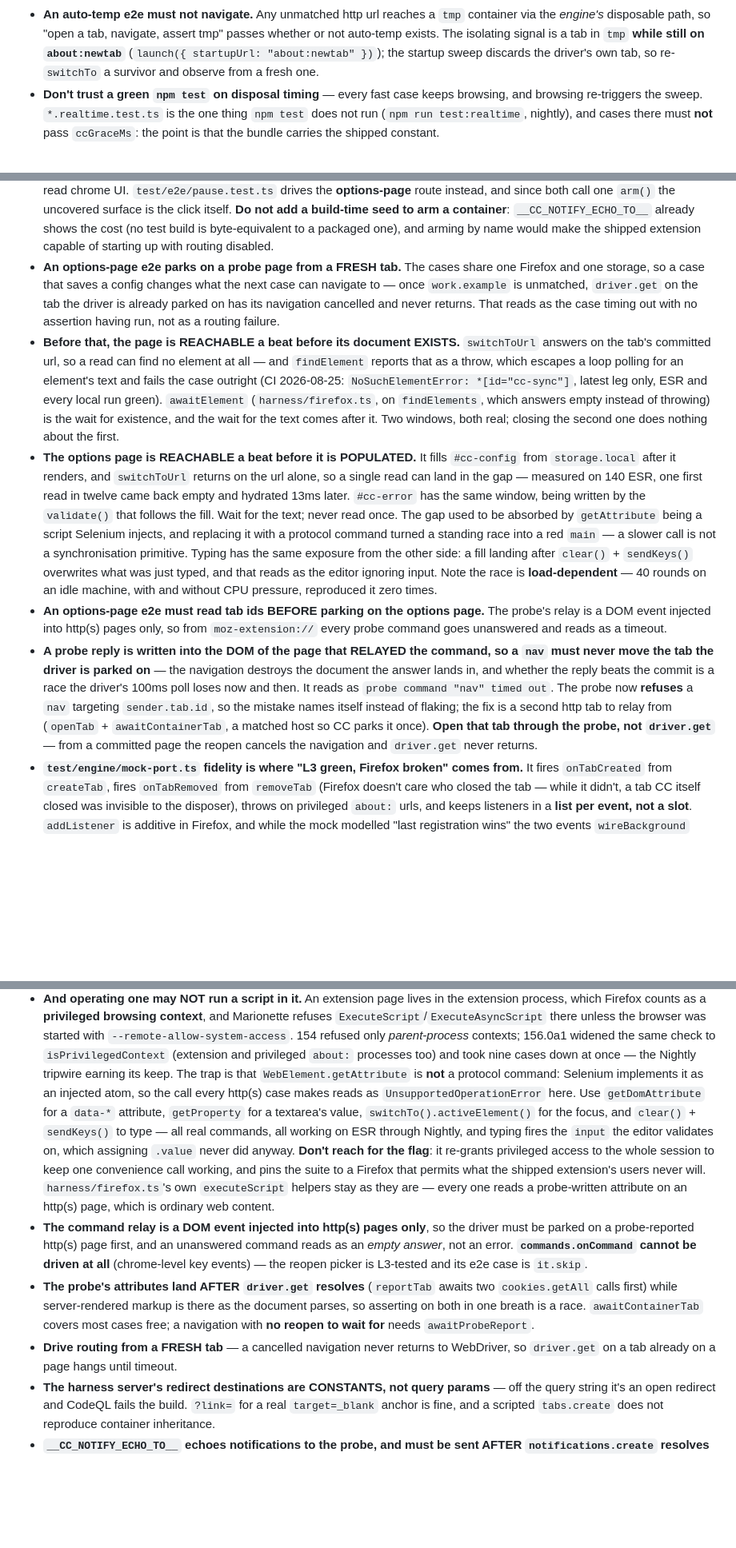
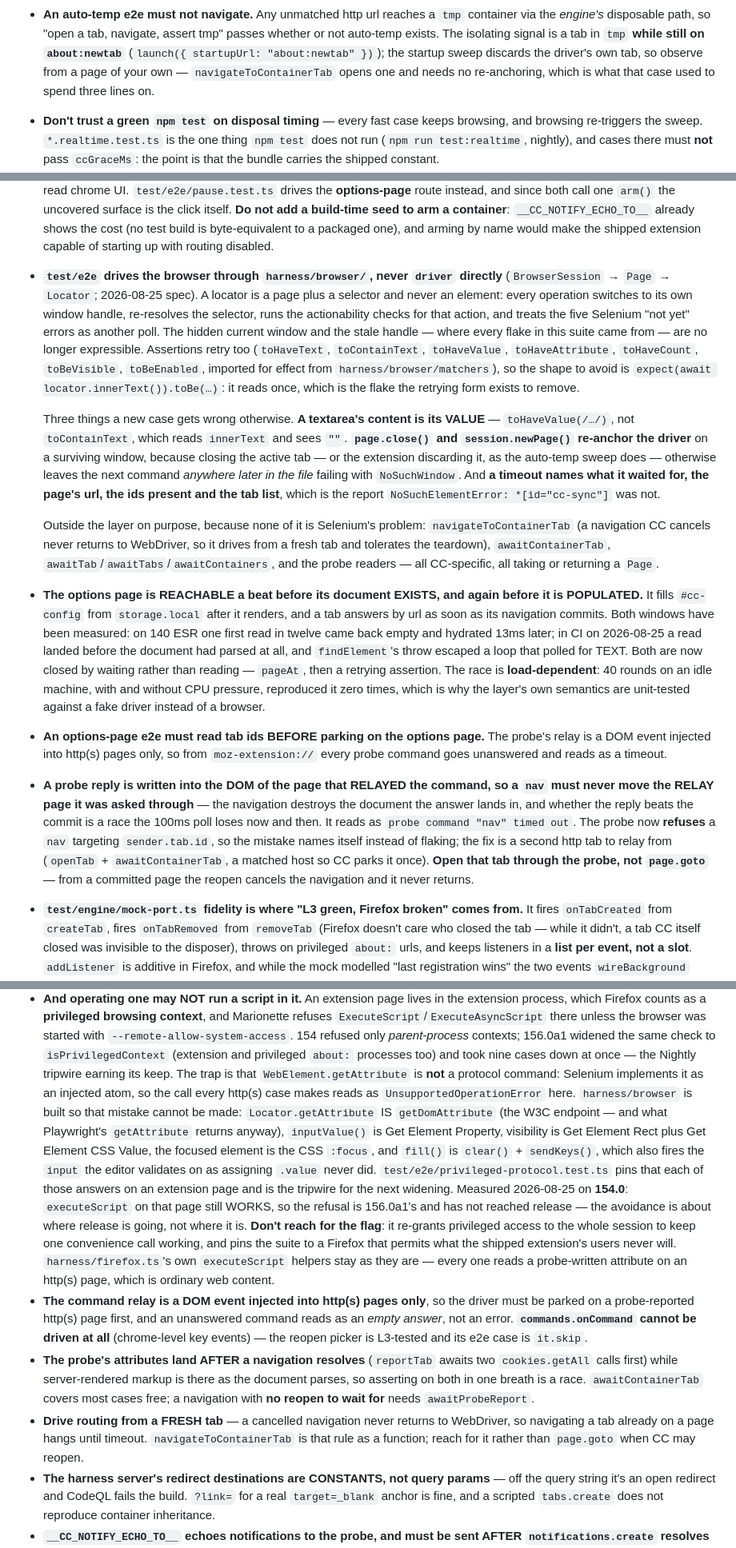
Before and after one commit to ArloL/configurable-containers, a Markdown page: CLAUDE.md, 3 parts joined by grey strips. Shown at 80% size. Drawn GitHub-style; blank space fills up the shorter version.

Commit message:
docs: rewrite the e2e rules against what is now true
Three of them had become false rather than merely stale, which is worse than having no
rule: switchToUrl and awaitElement no longer exist, and "wait for the element, then read
it" is now what the layer does rather than something a case has to remember.

What replaces them is what a case still has to know: that a textarea's content is its
value and not its text, that close() and newPage() re-anchor the driver (and why that
matters two hundred lines later), and that a timeout now names the page and its ids.
Plus the two windows before a page is readable, both measured, and the note that the
race is load-dependent — which is why the layer's semantics are unit-tested against a
fake driver rather than a browser.

The getAttribute trap is now a property of the API rather than a rule: Locator.getAttribute
IS getDomAttribute, so the injected atom cannot be reached by accident. And the measured
correction from that work goes in beside it — on 154.0 executeScript on an extension page
still works, so the refusal is 156.0a1's and has not reached release.

Claude-Session: https://claude.ai/code/session_01EZSui3xF2KBJpPYYYvLuL8

```diff
--- a/CLAUDE.md
+++ b/CLAUDE.md
@@ -359,7 +359,8 @@ reasonable-looking change wrong**.
   via the *engine's* disposable path, so "open a tab, navigate, assert tmp" passes whether
   or not auto-temp exists. The isolating signal is a tab in `tmp` **while still on
   `about:newtab`** (`launch({ startupUrl: "about:newtab" })`); the startup sweep discards
-  the driver's own tab, so re-`switchTo` a survivor and observe from a fresh one.
+  the driver's own tab, so observe from a page of your own — `navigateToContainerTab`
+  opens one and needs no re-anchoring, which is what that case used to spend three lines on.
 - **Don't trust a green `npm test` on disposal timing** — every fast case keeps browsing,
   and browsing re-triggers the sweep. `*.realtime.test.ts` is the one thing `npm test`
   does not run (`npm run test:realtime`, nightly), and cases there must **not** pass
@@ -386,41 +387,51 @@ reasonable-looking change wrong**.
   `__CC_NOTIFY_ECHO_TO__` already shows the cost (no test build is byte-equivalent to a
   packaged one), and arming by name would make the shipped extension capable of starting
   up with routing disabled.
-- **An options-page e2e parks on a probe page from a FRESH tab.** The cases share one
-  Firefox and one storage, so a case that saves a config changes what the next case can
-  navigate to — once `work.example` is unmatched, `driver.get` on the tab the driver is
-  already parked on has its navigation cancelled and never returns. That reads as the case
-  timing out with no assertion having run, not as a routing failure.
-- **Before that, the page is REACHABLE a beat before its document EXISTS.** `switchToUrl`
-  answers on the tab's committed url, so a read can find no element at all — and
-  `findElement` reports that as a throw, which escapes a loop polling for an element's text
-  and fails the case outright (CI 2026-08-25: `NoSuchElementError: *[id="cc-sync"]`, latest
-  leg only, ESR and every local run green). `awaitElement` (`harness/firefox.ts`, on
-  `findElements`, which answers empty instead of throwing) is the wait for existence, and
-  the wait for the text comes after it. Two windows, both real; closing the second one does
-  nothing about the first.
-- **The options page is REACHABLE a beat before it is POPULATED.** It fills `#cc-config`
-  from `storage.local` after it renders, and `switchToUrl` returns on the url alone, so a
-  single read can land in the gap — measured on 140 ESR, one first read in twelve came
-  back empty and hydrated 13ms later. `#cc-error` has the same window, being written by
-  the `validate()` that follows the fill. Wait for the text; never read once. The gap used
-  to be absorbed by `getAttribute` being a script Selenium injects, and replacing it with a
-  protocol command turned a standing race into a red `main` — a slower call is not a
-  synchronisation primitive. Typing has the same exposure from the other side: a fill
-  landing after `clear()` + `sendKeys()` overwrites what was just typed, and that reads as
-  the editor ignoring input. Note the race is **load-dependent** — 40 rounds on an idle
-  machine, with and without CPU pressure, reproduced it zero times.
+- **`test/e2e` drives the browser through `harness/browser/`, never `driver` directly**
+  (`BrowserSession` → `Page` → `Locator`; 2026-08-25 spec). A locator is a page plus a
+  selector and never an element: every operation switches to its own window handle,
+  re-resolves the selector, runs the actionability checks for that action, and treats the
+  five Selenium "not yet" errors as another poll. The hidden current window and the stale
+  handle — where every flake in this suite came from — are no longer expressible.
+  Assertions retry too (`toHaveText`, `toContainText`, `toHaveValue`, `toHaveAttribute`,
+  `toHaveCount`, `toBeVisible`, `toBeEnabled`, imported for effect from
+  `harness/browser/matchers`), so the shape to avoid is
+  `expect(await locator.innerText()).toBe(…)`: it reads once, which is the flake the
+  retrying form exists to remove.
+
+  Three things a new case gets wrong otherwise. **A textarea's content is its VALUE** —
+  `toHaveValue(/…/)`, not `toContainText`, which reads `innerText` and sees `""`.
+  **`page.close()` and `session.newPage()` re-anchor the driver** on a surviving window,
+  because closing the active tab — or the extension discarding it, as the auto-temp sweep
+  does — otherwise leaves the next command *anywhere later in the file* failing with
+  `NoSuchWindow`. And **a timeout names what it waited for, the page's url, the ids present
+  and the tab list**, which is the report `NoSuchElementError: *[id="cc-sync"]` was not.
+
+  Outside the layer on purpose, because none of it is Selenium's problem:
+  `navigateToContainerTab` (a navigation CC cancels never returns to WebDriver, so it
+  drives from a fresh tab and tolerates the teardown), `awaitContainerTab`,
+  `awaitTab`/`awaitTabs`/`awaitContainers`, and the probe readers — all CC-specific, all
+  taking or returning a `Page`.
+- **The options page is REACHABLE a beat before its document EXISTS, and again before it is
+  POPULATED.** It fills `#cc-config` from `storage.local` after it renders, and a tab
+  answers by url as soon as its navigation commits. Both windows have been measured: on
+  140 ESR one first read in twelve came back empty and hydrated 13ms later; in CI on
+  2026-08-25 a read landed before the document had parsed at all, and `findElement`'s throw
+  escaped a loop that polled for TEXT. Both are now closed by waiting rather than reading —
+  `pageAt`, then a retrying assertion. The race is **load-dependent**: 40 rounds on an idle
+  machine, with and without CPU pressure, reproduced it zero times, which is why the
+  layer's own semantics are unit-tested against a fake driver instead of a browser.
 - **An options-page e2e must read tab ids BEFORE parking on the options page.** The
   probe's relay is a DOM event injected into http(s) pages only, so from
   `moz-extension://` every probe command goes unanswered and reads as a timeout.
 - **A probe reply is written into the DOM of the page that RELAYED the command, so a `nav`
-  must never move the tab the driver is parked on** — the navigation destroys the document
-  the answer lands in, and whether the reply beats the commit is a race the driver's 100ms
+  must never move the RELAY page it was asked through** — the navigation destroys the
+  document the answer lands in, and whether the reply beats the commit is a race the 100ms
   poll loses now and then. It reads as `probe command "nav" timed out`. The probe now
   **refuses** a `nav` targeting `sender.tab.id`, so the mistake names itself instead of
   flaking; the fix is a second http tab to relay from (`openTab` + `awaitContainerTab`, a
-  matched host so CC parks it once). **Open that tab through the probe, not `driver.get`**
-  — from a committed page the reopen cancels the navigation and `driver.get` never returns.
+  matched host so CC parks it once). **Open that tab through the probe, not `page.goto`** —
+  from a committed page the reopen cancels the navigation and it never returns.
 - **`test/engine/mock-port.ts` fidelity is where "L3 green, Firefox broken" comes from.**
   It fires `onTabCreated` from `createTab`, fires `onTabRemoved` from `removeTab` (Firefox
   doesn't care who closed the tab — while it didn't, a tab CC itself closed was invisible
@@ -497,12 +508,17 @@ reasonable-looking change wrong**.
   156.0a1 widened the same check to `isPrivilegedContext` (extension and privileged
   `about:` processes too) and took nine cases down at once — the Nightly tripwire earning
   its keep. The trap is that `WebElement.getAttribute` is **not** a protocol command:
-  Selenium implements it as an injected atom, so the call every http(s) case makes reads
-  as `UnsupportedOperationError` here. Use `getDomAttribute` for a `data-*` attribute,
-  `getProperty` for a textarea's value, `switchTo().activeElement()` for the focus, and
-  `clear()` + `sendKeys()` to type — all real commands, all working on ESR through
-  Nightly, and typing fires the `input` the editor validates on, which assigning `.value`
-  never did anyway. **Don't reach for the flag**: it re-grants privileged access to the
+  Selenium implements it as an injected atom, so the call every http(s) case makes reads as
+  `UnsupportedOperationError` here. `harness/browser` is built so that mistake cannot be
+  made: `Locator.getAttribute` IS `getDomAttribute` (the W3C endpoint — and what
+  Playwright's `getAttribute` returns anyway), `inputValue()` is Get Element Property,
+  visibility is Get Element Rect plus Get Element CSS Value, the focused element is the CSS
+  `:focus`, and `fill()` is `clear()` + `sendKeys()`, which also fires the `input` the
+  editor validates on as assigning `.value` never did.
+  `test/e2e/privileged-protocol.test.ts` pins that each of those answers on an extension
+  page and is the tripwire for the next widening. Measured 2026-08-25 on **154.0**:
+  `executeScript` on that page still WORKS, so the refusal is 156.0a1's and has not reached
+  release — the avoidance is about where release is going, not where it is. **Don't reach for the flag**: it re-grants privileged access to the
   whole session to keep one convenience call working, and pins the suite to a Firefox that
   permits what the shipped extension's users never will. `harness/firefox.ts`'s own
   `executeScript` helpers stay as they are — every one reads a probe-written attribute on
@@ -511,12 +527,13 @@ reasonable-looking change wrong**.
   must be parked on a probe-reported http(s) page first, and an unanswered command reads
   as an *empty answer*, not an error. **`commands.onCommand` cannot be driven at all**
   (chrome-level key events) — the reopen picker is L3-tested and its e2e case is `it.skip`.
-- **The probe's attributes land AFTER `driver.get` resolves** (`reportTab` awaits two
+- **The probe's attributes land AFTER a navigation resolves** (`reportTab` awaits two
   `cookies.getAll` calls first) while server-rendered markup is there as the document
   parses, so asserting on both in one breath is a race. `awaitContainerTab` covers most
   cases free; a navigation with **no reopen to wait for** needs `awaitProbeReport`.
 - **Drive routing from a FRESH tab** — a cancelled navigation never returns to WebDriver,
-  so `driver.get` on a tab already on a page hangs until timeout.
+  so navigating a tab already on a page hangs until timeout. `navigateToContainerTab` is
+  that rule as a function; reach for it rather than `page.goto` when CC may reopen.
 - **The harness server's redirect destinations are CONSTANTS, not query params** — off the
   query string it's an open redirect and CodeQL fails the build. `?link=` for a real
   `target=_blank` anchor is fine, and a scripted `tabs.create` does not reproduce
```
